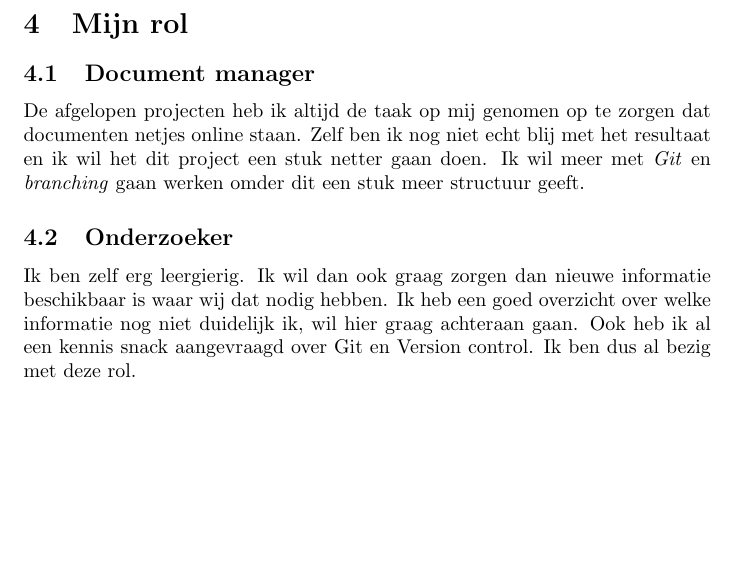
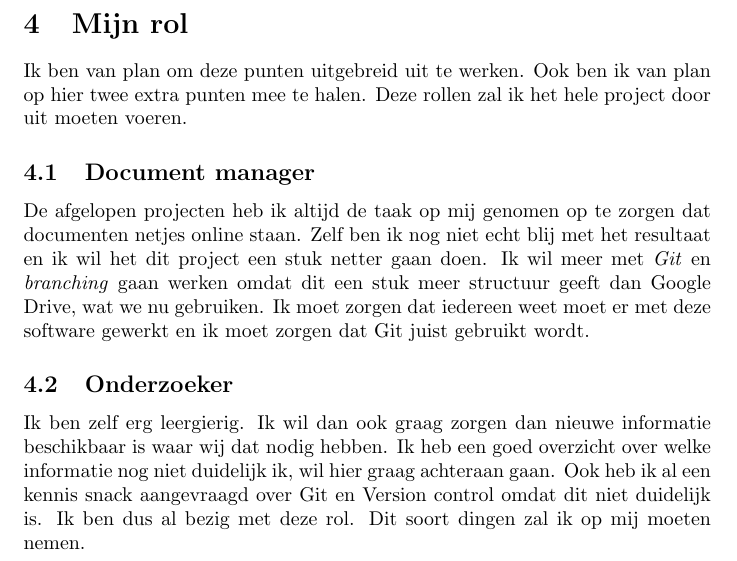
Before and after one commit to Gewad/Project4Bankalicious, a LaTeX document (opdracht_c/opdracht_c_merijn/opdracht_c_teamonderdeel.tex): part of page 3 of 3, cut so that both start at the same text, the shorter picture padded with empty space. Compiled offline with pdfLaTeX.

Commit message:
Rollen duidelijker bescheven

```diff
--- a/opdracht_c/opdracht_c_merijn/opdracht_c_teamonderdeel.tex
+++ b/opdracht_c/opdracht_c_merijn/opdracht_c_teamonderdeel.tex
@@ -103,17 +103,23 @@ Ook heb ik het hier over de onderdelen waar ik juist erg positief over ben zelf.
 
 \section{Mijn rol}
 
+Ik ben van plan om deze punten uitgebreid uit te werken.
+Ook ben ik van plan op hier twee extra punten mee te halen.
+Deze rollen zal ik het hele project door uit moeten voeren.
+
 \subsection{Document manager}
 
 De afgelopen projecten heb ik altijd de taak op mij genomen op te zorgen dat documenten netjes online staan.
 Zelf ben ik nog niet echt blij met het resultaat en ik wil het dit project een stuk netter gaan doen.
-Ik wil meer met \emph{Git} en \emph{branching} gaan werken omder dit een stuk meer structuur geeft.
+Ik wil meer met \emph{Git} en \emph{branching} gaan werken omdat dit een stuk meer structuur geeft dan Google Drive, wat we nu gebruiken.
+Ik moet zorgen dat iedereen weet moet er met deze software gewerkt en ik moet zorgen dat Git juist gebruikt wordt.
 
 \subsection{Onderzoeker}
 Ik ben zelf erg leergierig.
 Ik wil dan ook graag zorgen dan nieuwe informatie beschikbaar is waar wij dat nodig hebben.
 Ik heb een goed overzicht over welke informatie nog niet duidelijk ik, wil hier graag achteraan gaan.
-Ook heb ik al een kennis snack aangevraagd over Git en Version control.
+Ook heb ik al een kennis snack aangevraagd over Git en Version control omdat dit niet duidelijk is.
 Ik ben dus al bezig met deze rol.
+Dit soort dingen zal ik op mij moeten nemen.
 
 \end{document}
```
